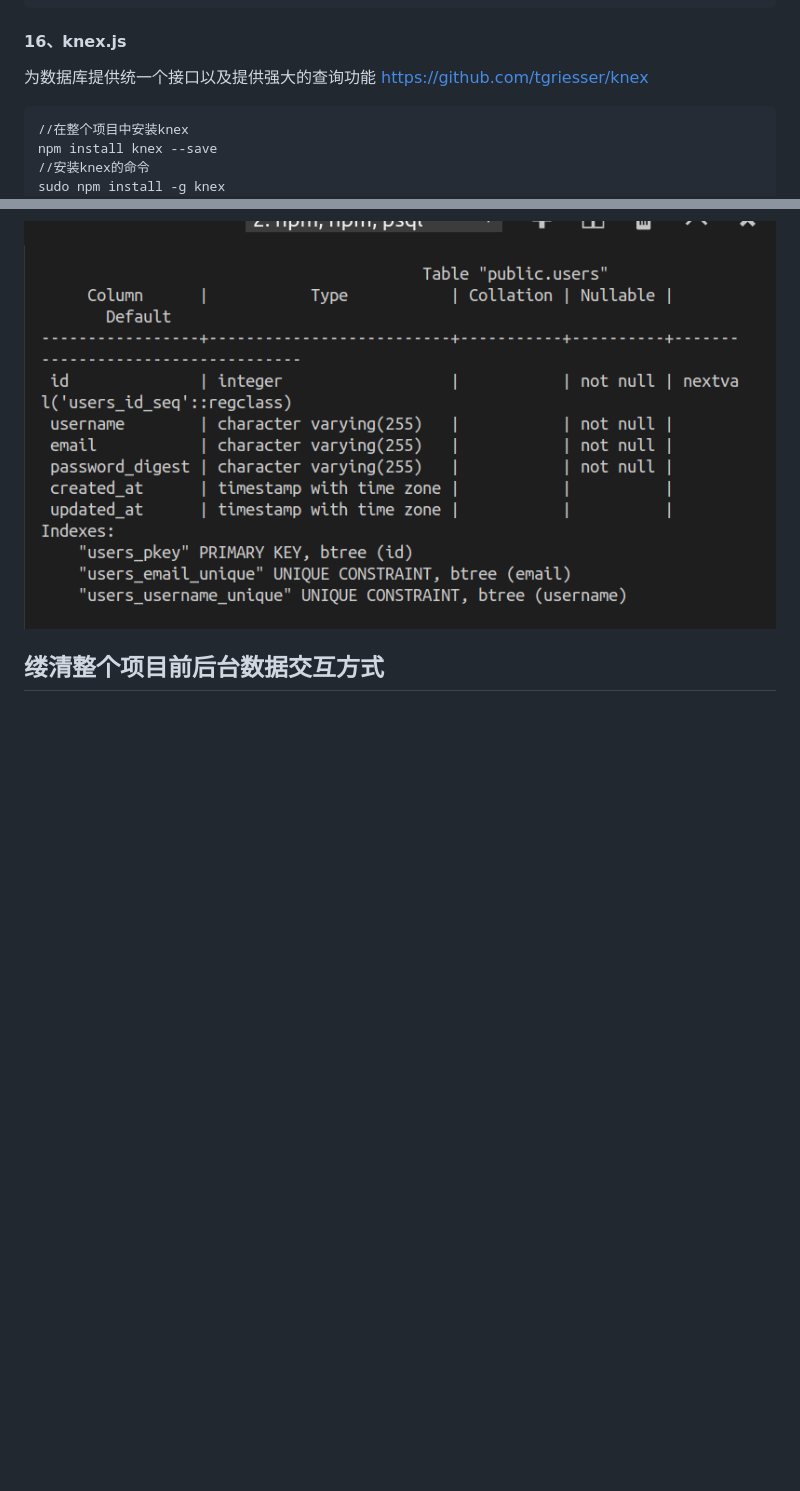
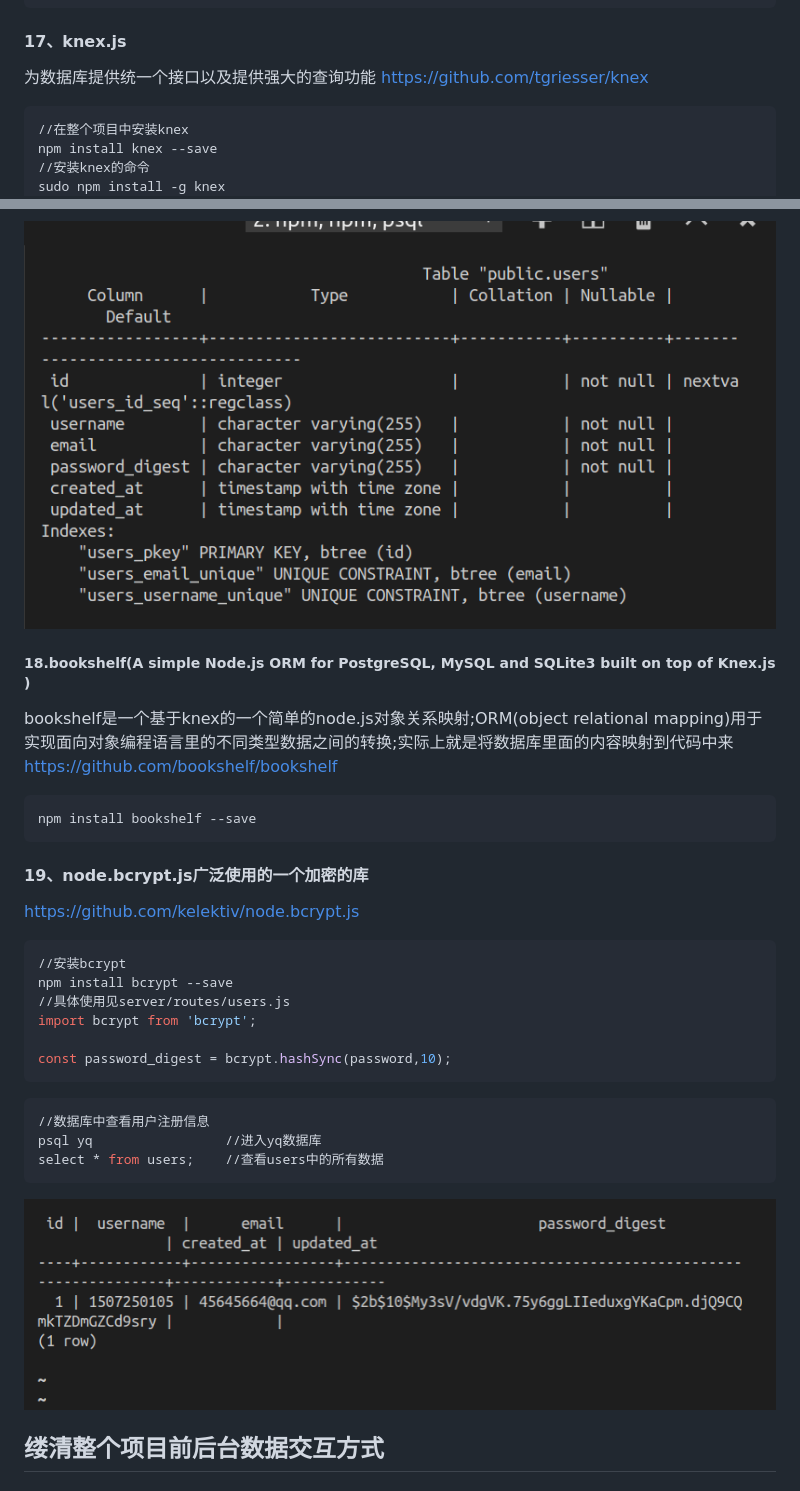
Before and after one commit to smileyqp/loginReactApp, a Markdown page: README.md, 2 parts joined by grey strips. GitHub-like rendering; pictures changed too: README_PIC/registed_data.png (added); blank space fills up the shorter version.

Commit message:
connect to database & finish registed use knex and bookshelf

````diff
--- a/README.md
+++ b/README.md
@@ -373,7 +373,7 @@ psql
 \du                 列出所有用户
 ```
 
-#### 16、knex.js
+#### 17、knex.js
 为数据库提供统一个接口以及提供强大的查询功能
 https://github.com/tgriesser/knex
 
@@ -403,6 +403,36 @@ psql yq//进入数据库
 
 
 ![Image text](https://github.com/smileyqp/loginReactApp/blob/master/README_PIC/yqdb_table.png)
+
+##### 18.bookshelf(A simple Node.js ORM for PostgreSQL, MySQL and SQLite3 built on top of Knex.js )
+bookshelf是一个基于knex的一个简单的node.js对象关系映射;ORM(object relational mapping)用于实现面向对象编程语言里的不同类型数据之间的转换;实际上就是将数据库里面的内容映射到代码中来
+https://github.com/bookshelf/bookshelf
+
+```shell
+npm install bookshelf --save
+```
+
+
+#### 19、node.bcrypt.js广泛使用的一个加密的库
+https://github.com/kelektiv/node.bcrypt.js
+
+```shell
+//安装bcrypt
+npm install bcrypt --save
+//具体使用见server/routes/users.js
+import bcrypt from 'bcrypt';
+
+const password_digest = bcrypt.hashSync(password,10);
+```
+
+```shell
+//数据库中查看用户注册信息
+psql yq                 //进入yq数据库
+select * from users;    //查看users中的所有数据
+```
+
+![Image text](https://github.com/smileyqp/loginReactApp/blob/master/README_PIC/registed_data.png)
+
 
 ## 缕清整个项目前后台数据交互方式
 ### 前台请求发送部分
````
Also changed, not shown: 5 other files.
